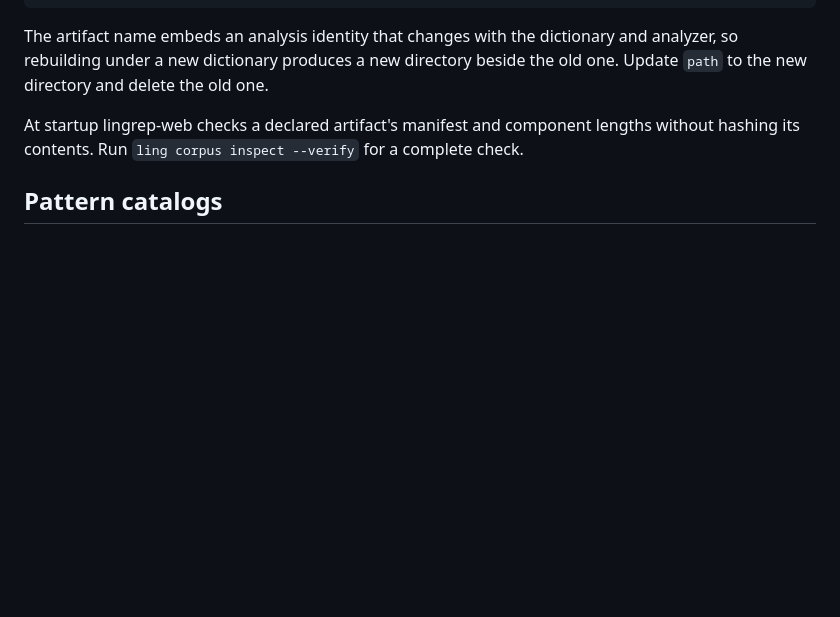
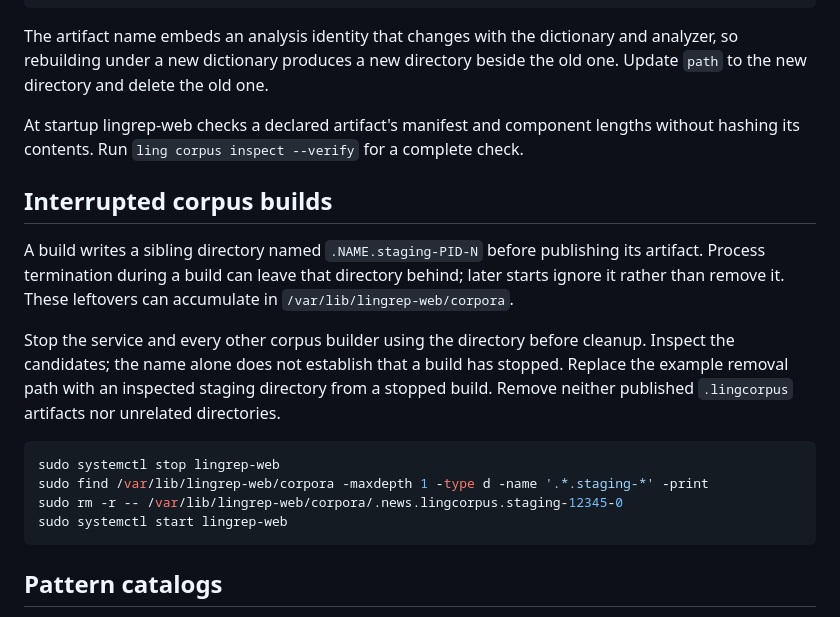
Before and after one commit to borh/lingrep, a Markdown page: docs/deployment-guide.md, the part around the change. Rendered like a GitHub page; blank space fills up the shorter version.

Commit message:
docs(deploy): explain abandoned corpus staging cleanup
Abrupt shutdown can leave private staging directories beside prepared artifacts. Document read-only discovery and explicit removal after all writers stop, rather than deleting directories automatically based on an unverified PID or name.

````diff
--- a/docs/deployment-guide.md
+++ b/docs/deployment-guide.md
@@ -254,6 +254,26 @@ At startup lingrep-web checks a declared artifact's manifest and component
 lengths without hashing its contents. Run `ling corpus inspect --verify` for a
 complete check.
 
+## Interrupted corpus builds
+
+A build writes a sibling directory named `.NAME.staging-PID-N` before publishing
+its artifact. Process termination during a build can leave that directory behind;
+later starts ignore it rather than remove it. These leftovers can accumulate in
+`/var/lib/lingrep-web/corpora`.
+
+Stop the service and every other corpus builder using the directory before
+cleanup. Inspect the candidates; the name alone does not establish that a build
+has stopped. Replace the example removal path with an inspected staging directory
+from a stopped build. Remove neither published `.lingcorpus` artifacts nor
+unrelated directories.
+
+```sh
+sudo systemctl stop lingrep-web
+sudo find /var/lib/lingrep-web/corpora -maxdepth 1 -type d -name '.*.staging-*' -print
+sudo rm -r -- /var/lib/lingrep-web/corpora/.news.lingcorpus.staging-12345-0
+sudo systemctl start lingrep-web
+```
+
 ## Pattern catalogs
 
 `patterns.catalogs` accepts paths or Nix packages, each a directory searched
````
